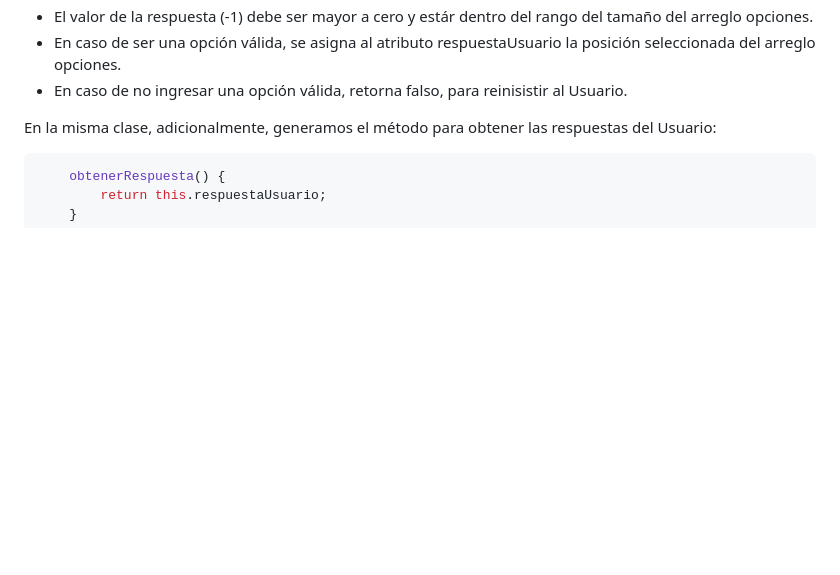
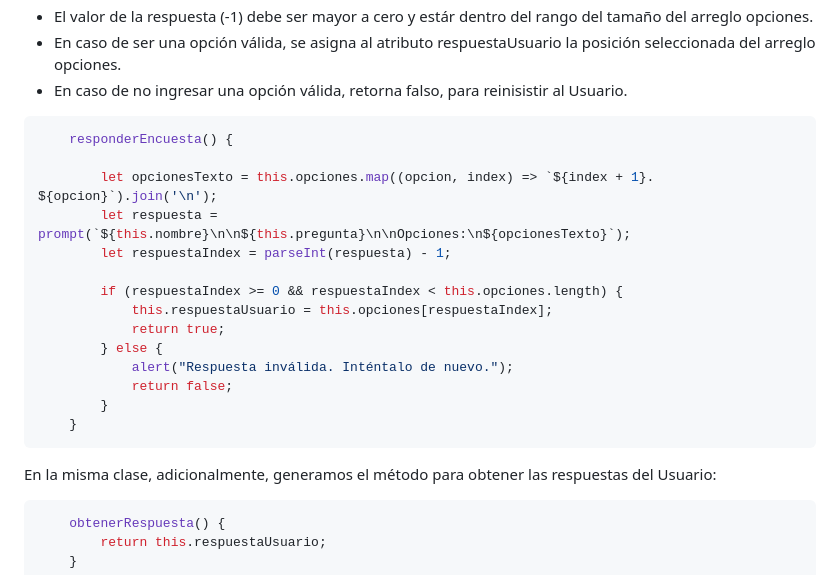
Before and after one commit to caudillodev/Encuestas_bootcap_p2, a Markdown page: README.md, the part around the change. Drawn GitHub-style; blank space fills up the shorter version.

````diff
--- a/README.md
+++ b/README.md
@@ -25,7 +25,22 @@ class Encuesta {
 - El valor de la respuesta (-1) debe ser mayor a cero y estár dentro del rango del tamaño del arreglo opciones.
 - En caso de ser una opción válida, se asigna al atributo respuestaUsuario la posición seleccionada del arreglo opciones.
 - En caso de no ingresar una opción válida, retorna falso, para reinisistir al Usuario.
+```javascript
+    responderEncuesta() {
 
+        let opcionesTexto = this.opciones.map((opcion, index) => `${index + 1}. ${opcion}`).join('\n');
+        let respuesta = prompt(`${this.nombre}\n\n${this.pregunta}\n\nOpciones:\n${opcionesTexto}`);
+        let respuestaIndex = parseInt(respuesta) - 1;
+
+        if (respuestaIndex >= 0 && respuestaIndex < this.opciones.length) {
+            this.respuestaUsuario = this.opciones[respuestaIndex];
+            return true;
+        } else {
+            alert("Respuesta inválida. Inténtalo de nuevo.");
+            return false;
+        }
+    }
+```
 
 En la misma clase, adicionalmente, generamos el método para obtener las respuestas del Usuario:
 ```javascript
````
